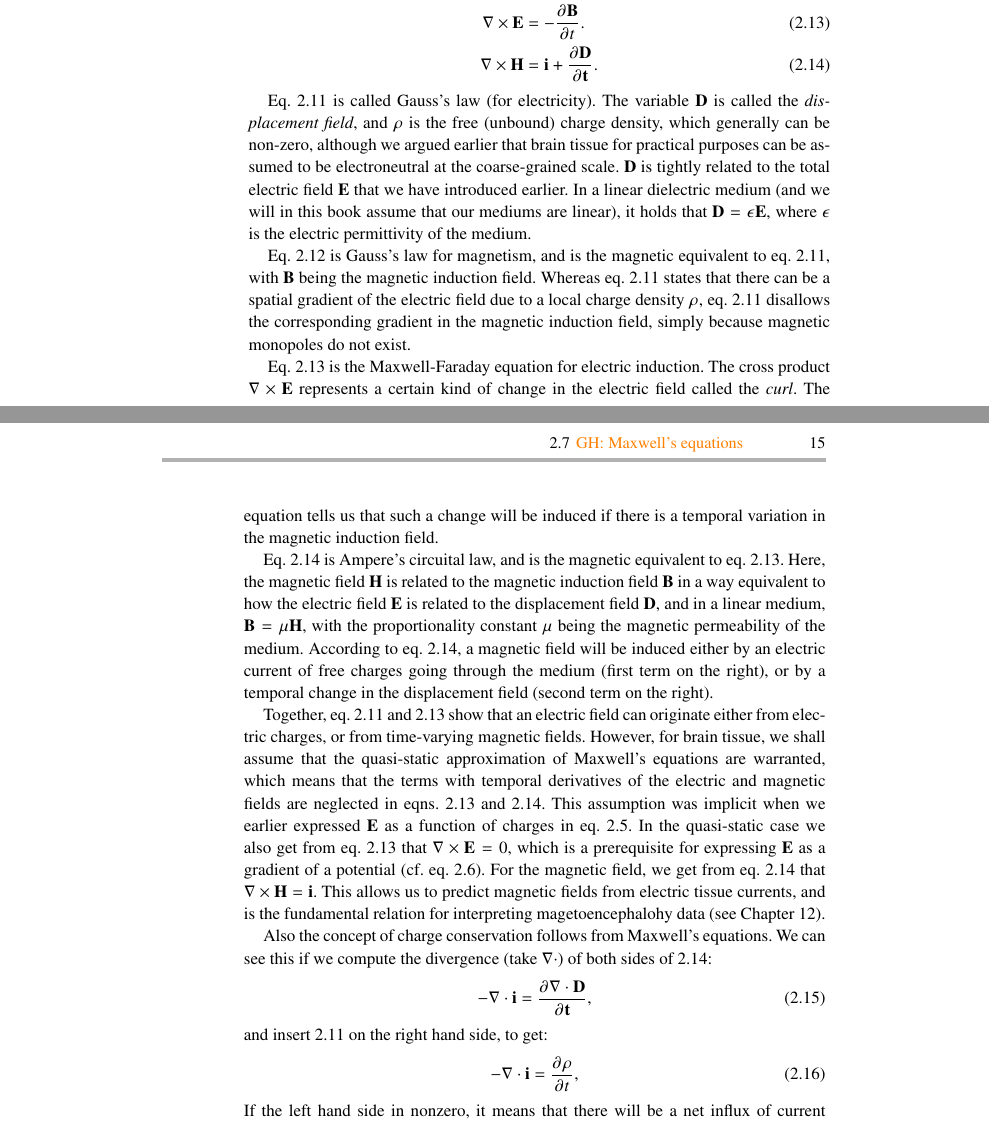
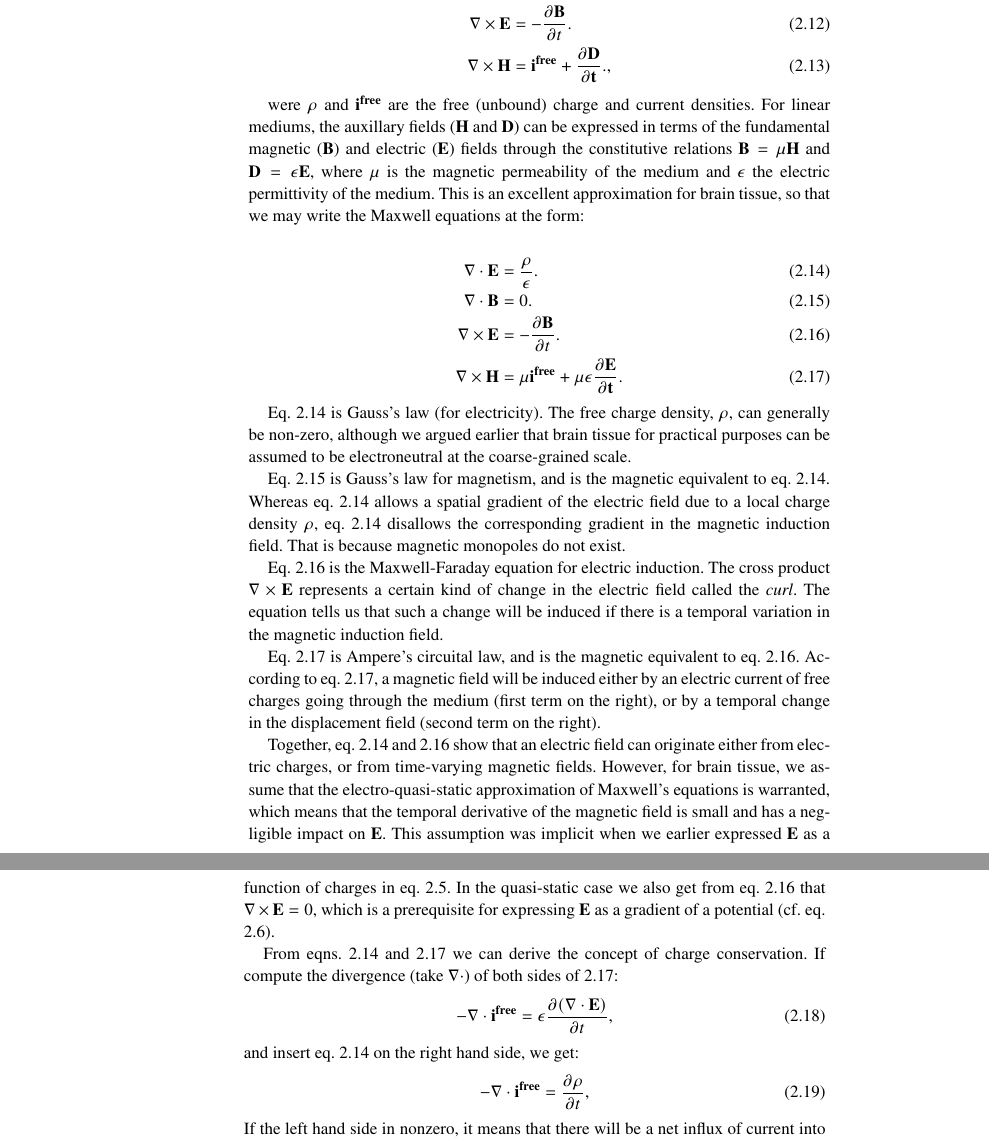
Before and after one commit to geih/ECSbook, a LaTeX thesis (Book.tex, which reads Ch-Basics.tex): two parts of pages 28 and 29 of 163, joined at a grey line, cut so that both start at the same text. Compiled offline with pdfLaTeX; a LaTeX package or settings file that is missing is left out.

Commit message:
ser paa Maxwell-greiene

```diff
--- a/Ch-Basics.tex
+++ b/Ch-Basics.tex
@@ -150,31 +134,40 @@ In a volume that \textit{does} receive a neuronal output, eq. \ref{Basics:eq:con
 Most of the physics that we have gone through so far follows from Maxwell's equations, so we will summarize this chapter by going briefly through these. The equations come in two versions, referred to as the microscopic and macroscopic versions. The microscopic version is the most fundamental, but using it requires knowledge of the positions of all individual charges, which is unfeasible when any medium at a macroscopic level. We therefore only list up the macroscopic set of equations:
 
 \begin{eqnarray}
-\nabla\cdot {\bf D} & = & \rho. \label{Basics:eq:Max1} \\
+\nabla\cdot {\bf D} & = & \rho. \label{Basics:eq:Max11} \\
+\nabla \cdot {\bf B} & = & 0.  \label{Basics:eq:Max22} \\
+\nabla \times {\bf E} & = & - \frac{\partial {\bf B}}{\partial t}.  \label{Basics:eq:Max33} \\
+\nabla \times {\bf H} & = & \bf{i^{free}} + \frac{\partial {\bf D}}{\partial t}.  \label{Basics:eq:Max44},
+\end{eqnarray}
+
+were $\rho$ and $\bf{i^{free}}$ are the free (unbound) charge and current densities. For linear mediums, the auxillary fields (${\bf H}$ and ${\bf D}$) can be expressed in terms of the fundamental magnetic (${\bf B}$) and electric (${\bf E}$) fields through the constitutive relations ${\bf B} = \mu{\bf H}$ and ${\bf D} = \epsilon {\bf E}$, where $\mu$ is the magnetic permeability of the medium and $\epsilon$ the electric permittivity of the medium. This is an excellent approximation for brain tissue, so that we may write the Maxwell equations at the form:
+
+\begin{eqnarray}
+\nabla\cdot {\bf E} & = & \frac{\rho}{\epsilon}. \label{Basics:eq:Max1} \\
 \nabla \cdot {\bf B} & = & 0.  \label{Basics:eq:Max2} \\
 \nabla \times {\bf E} & = & - \frac{\partial {\bf B}}{\partial t}.  \label{Basics:eq:Max3} \\
-\nabla \times {\bf H} & = & \bf{i} + \frac{\partial {\bf D}}{\partial t}.  \label{Basics:eq:Max4}
+\nabla \times {\bf H} & = & \mu\bf{i^{free}} + \mu\epsilon\frac{\partial {\bf E}}{\partial t}.  \label{Basics:eq:Max4}
 \end{eqnarray}
 
-Eq. \ref{Basics:eq:Max1} is called Gauss's law (for electricity). The variable ${\bf D}$ is called the \textit{displacement field}, and $\rho$ is the free (unbound) charge density, which generally can be non-zero, although we argued earlier that brain tissue for practical purposes can be assumed to be electroneutral at the coarse-grained scale. ${\bf D}$ is tightly related to the total electric field ${\bf E}$ that we have introduced earlier. In a linear dielectric medium (and we will in this book assume that our mediums are linear), it holds that ${\bf D} = \epsilon {\bf E}$, where $\epsilon$ is the electric permittivity of the medium.
 
-Eq. \ref{Basics:eq:Max2} is Gauss's law for magnetism, and is the magnetic equivalent to eq. \ref{Basics:eq:Max1}, with {\bf B} being the magnetic induction field.  Whereas eq. \ref{Basics:eq:Max1} states that there can be a spatial gradient of the electric field due to a local charge density $\rho$, eq. \ref{Basics:eq:Max1} disallows the corresponding gradient in the magnetic induction field, simply because magnetic monopoles do not exist.
+Eq. \ref{Basics:eq:Max1} is Gauss's law (for electricity). The free charge density, $\rho$, can generally be non-zero, although we argued earlier that brain tissue for practical purposes can be assumed to be electroneutral at the coarse-grained scale.
+
+Eq. \ref{Basics:eq:Max2} is Gauss's law for magnetism, and is the magnetic equivalent to eq. \ref{Basics:eq:Max1}. Whereas eq. \ref{Basics:eq:Max1} allows a spatial gradient of the electric field due to a local charge density $\rho$, eq. \ref{Basics:eq:Max1} disallows the corresponding gradient in the magnetic induction field. That is because magnetic monopoles do not exist.
 
 Eq. \ref{Basics:eq:Max3} is the Maxwell-Faraday equation for electric induction. The cross product $\nabla \times {\bf E}$ represents a certain kind of change in the electric field called the \textit{curl}. The equation tells us that such a change will be induced if there is a temporal variation in the magnetic induction field.
 
-Eq.  \ref{Basics:eq:Max4} is Ampere's circuital law, and is the magnetic equivalent to eq. \ref{Basics:eq:Max3}. Here, the magnetic field ${\bf H}$ is related to the magnetic induction field ${\bf B}$ in a way equivalent to how the electric field ${\bf E}$ is related to the displacement field ${\bf D}$, and in a linear medium, ${\bf B} = \mu{\bf H}$, with the proportionality constant $\mu$ being the magnetic permeability of the medium. According to eq. \ref{Basics:eq:Max4}, a magnetic field will be induced either by an electric current of free charges going through the medium (first term on the right), or by a temporal change in the displacement field (second term on the right).
+Eq.  \ref{Basics:eq:Max4} is Ampere's circuital law, and is the magnetic equivalent to eq. \ref{Basics:eq:Max3}. According to eq. \ref{Basics:eq:Max4}, a magnetic field will be induced either by an electric current of free charges going through the medium (first term on the right), or by a temporal change in the displacement field (second term on the right).
 
-Together, eq. \ref{Basics:eq:Max1} and \ref{Basics:eq:Max3} show that an electric field can originate either from electric charges, or from time-varying magnetic fields. However, for brain tissue, we shall assume that the quasi-static approximation of Maxwell's equations are warranted, which means that the terms with temporal derivatives of the electric and magnetic fields are neglected in eqns. \ref{Basics:eq:Max3} and  \ref{Basics:eq:Max4}. This assumption was implicit when we earlier expressed {\bf E} as a function of charges in eq. \ref{Basics:eq:CoulombEN}. In the quasi-static case we also get from eq. \ref{Basics:eq:Max3} that $\nabla \times {\bf E} = 0$, which is a prerequisite for expressing ${\bf E}$ as a gradient of a potential (cf. eq. \ref{Basics:eq:EV}). For the magnetic field, we get from eq. \ref{Basics:eq:Max4} that $\nabla \times {\bf H} = \bf{i}$. This allows us to predict magnetic fields from electric tissue currents, and is the fundamental relation for interpreting magetoencephalohy data (see Chapter \ref{sec:MEG}).
+Together, eq. \ref{Basics:eq:Max1} and \ref{Basics:eq:Max3} show that an electric field can originate either from electric charges, or from time-varying magnetic fields. However, for brain tissue, we assume that the electro-quasi-static approximation of Maxwell's equations is warranted, which means that the temporal derivative of the magnetic field is small and has a negligible impact on ${\bf E}$. This assumption was implicit when we earlier expressed {\bf E} as a function of charges in eq. \ref{Basics:eq:CoulombEN}. In the quasi-static case we also get from eq. \ref{Basics:eq:Max3} that $\nabla \times {\bf E} = 0$, which is a prerequisite for expressing ${\bf E}$ as a gradient of a potential (cf. eq. \ref{Basics:eq:EV}).
 
-Also the concept of charge conservation follows from Maxwell's equations. We can see this if we
-compute the divergence (take $\nabla \cdot$) of both sides of \ref{Basics:eq:Max4}:
+From eqns. \ref{Basics:eq:Max1} and  \ref{Basics:eq:Max4} we can derive the concept of charge conservation. If compute the divergence (take $\nabla \cdot$) of both sides of \ref{Basics:eq:Max4}:
 \begin{equation}
-- \nabla \cdot \bf{i} =  \frac{\partial {\bf \nabla \cdot D}}{\partial t},
+- \nabla \cdot {\bf i^{free}} =  \epsilon \frac{\partial (\nabla \cdot {\bf E})}{\partial t},
 \label{Basics:eq:Max4dot}
 \end{equation}
-and insert \ref{Basics:eq:Max1} on the right hand side, to get:
+and insert eq. \ref{Basics:eq:Max1} on the right hand side, we get:
 \begin{equation}
-- \nabla \cdot {\bf i} =  \frac{\partial \rho}{\partial t},
+- \nabla \cdot {\bf i^{free}} =  \frac{\partial \rho}{\partial t},
 \label{Basics:eq:Max4dot1}
 \end{equation}
-If the left hand side in nonzero, it means that there will be a net influx of current into a volume, and if that is the case, we must have an accumulation of charge there, as described by the right hand side of the equation. In the case of electroneutrality ($\rho = 0$), eq. \ref{Basics:eq:Max4dot1} reduces to:
+If the left hand side in nonzero, it means that there will be a net influx of current into a volume, and if that is the case, we must have an accumulation of charge there, as described by the right hand side of the equation.
@@ -180,0 +203,3 @@ If the left hand side in nonzero, it means that there will be a net influx of cu
+\nabla \cdot {\bf i_t} =  -\nabla \cdot {\bf i_p},
+\label{Basics:eq:Max4dot1}
+\end{equation}
```
Also changed, not shown: Ch-Basics.tex (56 more changed lines).
